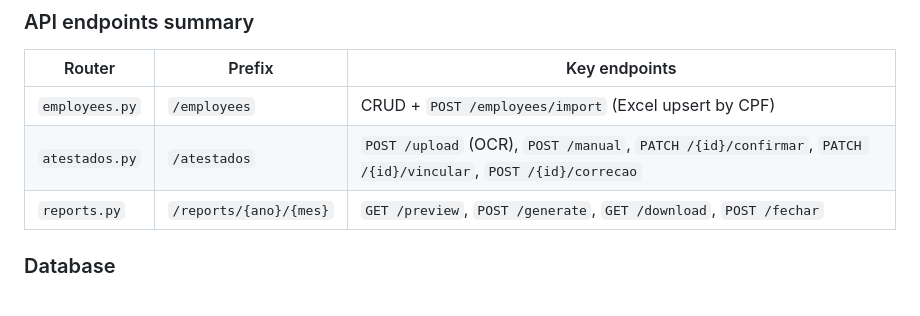
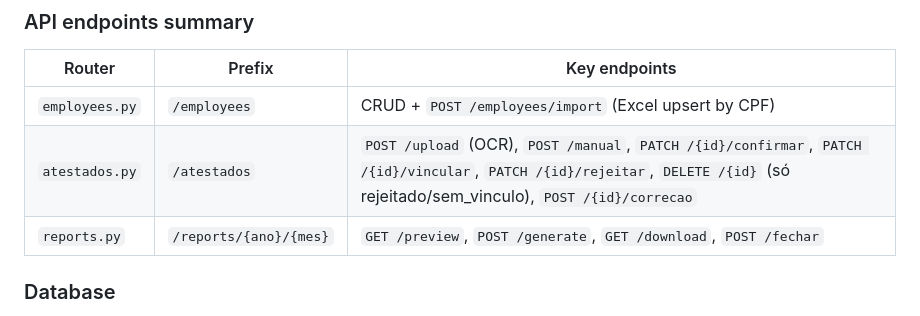
Before and after one commit to ccarolpr/fgi-system, a Markdown page: CLAUDE.md, the part around the change. Drawn GitHub-style.

Commit message:
docs: update CLAUDE.md with DELETE /atestados/{id} endpoint

```diff
--- a/CLAUDE.md
+++ b/CLAUDE.md
@@ -75,7 +75,7 @@ Atestados (confirmed) → consolidation.py (sum per employee/month) → fgi_calc
 | Router | Prefix | Key endpoints |
 |--------|--------|--------------|
 | `employees.py` | `/employees` | CRUD + `POST /employees/import` (Excel upsert by CPF) |
-| `atestados.py` | `/atestados` | `POST /upload` (OCR), `POST /manual`, `PATCH /{id}/confirmar`, `PATCH /{id}/vincular`, `POST /{id}/correcao` |
+| `atestados.py` | `/atestados` | `POST /upload` (OCR), `POST /manual`, `PATCH /{id}/confirmar`, `PATCH /{id}/vincular`, `PATCH /{id}/rejeitar`, `DELETE /{id}` (só rejeitado/sem_vinculo), `POST /{id}/correcao` |
 | `reports.py` | `/reports/{ano}/{mes}` | `GET /preview`, `POST /generate`, `GET /download`, `POST /fechar` |
 
 ### Database
```
